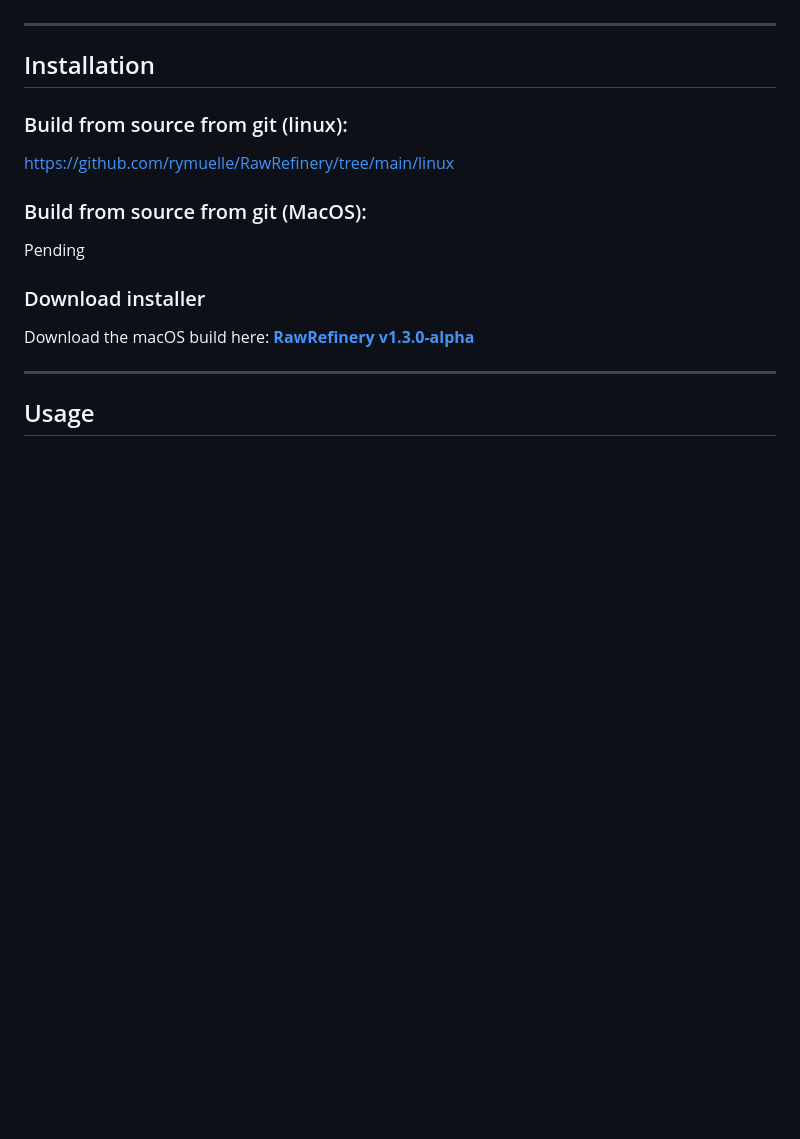
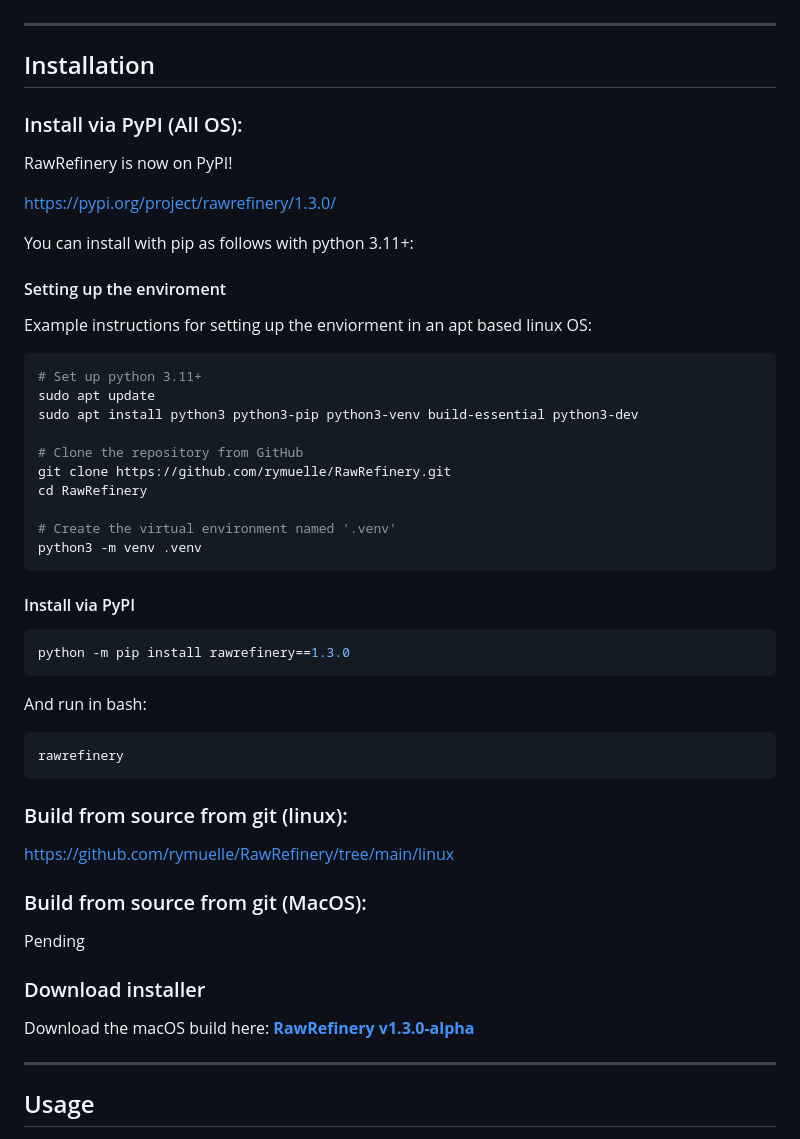
Before and after one commit to rymuelle/RawRefinery, a Markdown page: README.md, the part around one of its changes. Drawn GitHub-style; blank space fills up the shorter version.

Commit message:
Updated readme to include PyPI instructions

````diff
--- a/README.md
+++ b/README.md
@@ -32,6 +36,43 @@ It uses a deep learning–based denoising model designed to preserve fine image
 ---
 
 ## Installation
+
+### Install via PyPI (All OS):
+
+RawRefinery is now on PyPI!
+
+https://pypi.org/project/rawrefinery/1.3.0/
+
+You can install with pip as follows with python 3.11+:
+
+#### Setting up the enviroment
+Example instructions for setting up the enviorment in an apt based linux OS:
+
+```bash
+# Set up python 3.11+
+sudo apt update
+sudo apt install python3 python3-pip python3-venv build-essential python3-dev
+
+# Clone the repository from GitHub
+git clone https://github.com/rymuelle/RawRefinery.git
+cd RawRefinery
+
+# Create the virtual environment named '.venv'
+python3 -m venv .venv
+```
+
+#### Install via PyPI
+
+```bash
+python -m pip install rawrefinery==1.3.0
+```
+
+And run in bash:
+
+```bash
+rawrefinery
+```
+
 
 ### Build from source from git (linux):
 
````
Also changed, not shown: other parts of README.md (+4 -0 lines).
